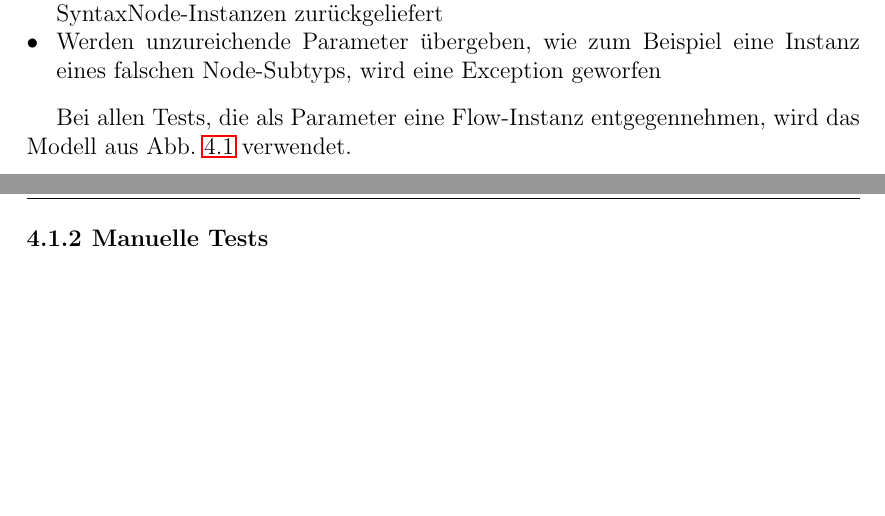
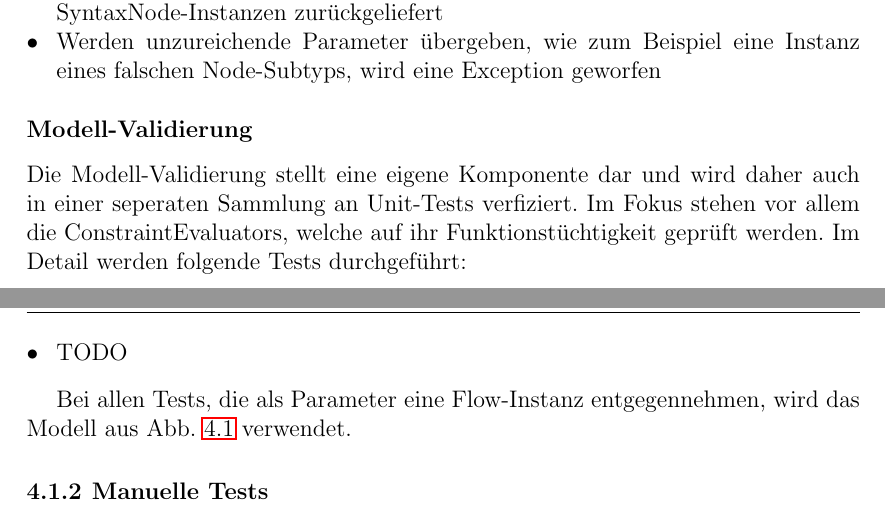
Before and after one commit to Hirnschwamm/MasterarbeitLatex, a LaTeX thesis (vorlage.tex, which reads chapters/Evaluierung.tex): two parts of pages 53 and 54 of 61, joined at a grey line, cut so that both start at the same text, the shorter picture padded with empty space. Compiled offline with pdfLaTeX.

Commit message:
Begun section for validator unit tests

```diff
--- a/chapters/Evaluierung.tex
+++ b/chapters/Evaluierung.tex
@@ -85,6 +85,13 @@ Zuletzt wird noch getestet, ob der Inhalt der generierten Methoden den Anforderu
 \item Werden unzureichende Parameter übergeben, wie zum Beispiel eine Instanz eines falschen Node-Subtyps, wird eine Exception geworfen
 \end{itemize}
 
+\subsubsection{Modell-Validierung}
+Die Modell-Validierung stellt eine eigene Komponente dar und wird daher auch in einer seperaten Sammlung an Unit-Tests verfiziert. Im Fokus stehen vor allem die ConstraintEvaluators, welche auf ihr Funktionstüchtigkeit geprüft werden. Im Detail werden folgende Tests durchgeführt:
+
+\begin{itemize}
+\item TODO
+\end{itemize}
+
 Bei allen Tests, die als Parameter eine Flow-Instanz entgegennehmen, wird das Modell aus Abb. \ref{fig:TestRouting} verwendet.
 
 \subsection{Manuelle Tests}
```
